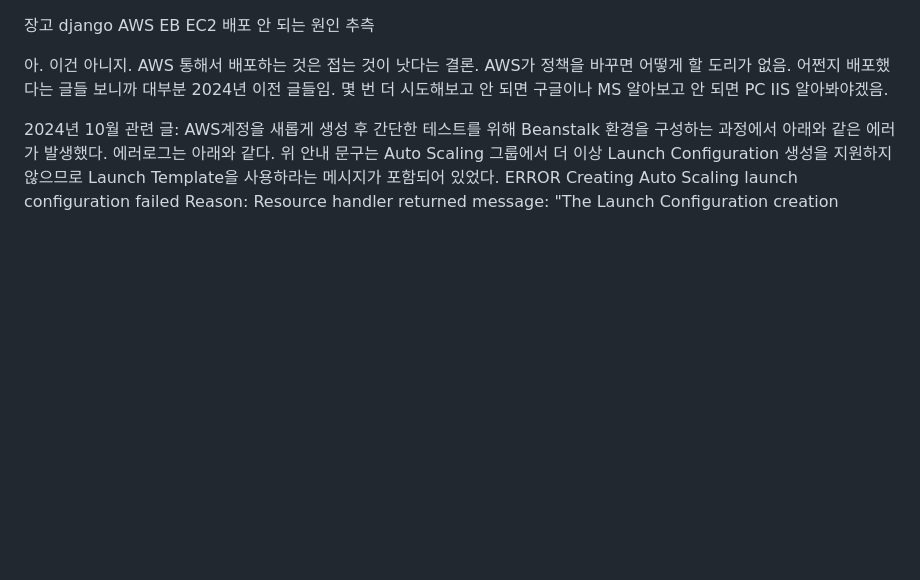
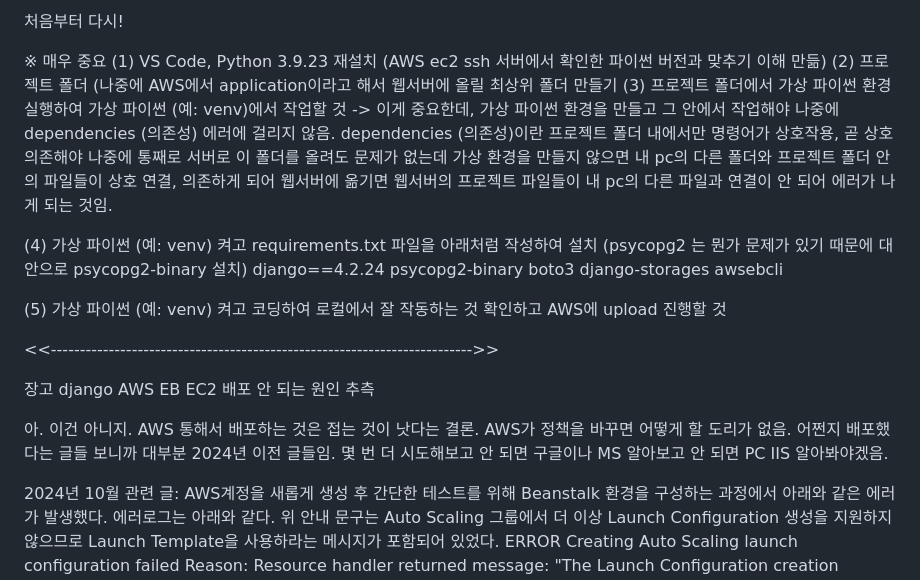
Before and after one commit to webstoryteller/django-anonymous, a Markdown page: README.md, the part around the change. GitHub-like rendering; blank space fills up the shorter version.

```diff
--- a/README.md
+++ b/README.md
@@ -1,3 +1,24 @@
+처음부터 다시!
+
+※ 매우 중요
+(1) VS Code, Python 3.9.23 재설치 (AWS ec2 ssh 서버에서 확인한 파이썬 버전과 맞추기 이해 만듦)
+(2) 프로젝트 폴더 (나중에 AWS에서 application이라고 해서 웹서버에 올릴 최상위 폴더 만들기
+(3) 프로젝트 폴더에서 가상 파이썬 환경 실행하여 가상 파이썬 (예: venv)에서 작업할 것
+   -> 이게 중요한데, 가상 파이썬 환경을 만들고 그 안에서 작업해야 나중에 dependencies (의존성) 에러에 걸리지 않음.
+      dependencies (의존성)이란 프로젝트 폴더 내에서만 명령어가 상호작용, 곧 상호 의존해야 나중에 통째로 서버로 이 폴더를 올려도 문제가 없는데 가상 환경을 만들지 않으면 내 pc의 다른 폴더와 프로젝트 폴더 안의 파일들이 상호 연결, 의존하게 되어 웹서버에 옮기면 웹서버의 프로젝트 파일들이 내 pc의 다른 파일과 연결이 안 되어 에러가 나게 되는 것임.
+
+(4) 가상 파이썬 (예: venv) 켜고 requirements.txt 파일을 아래처럼 작성하여 설치 (psycopg2 는 뭔가 문제가 있기 때문에 대안으로 psycopg2-binary 설치)
+django==4.2.24
+psycopg2-binary
+boto3
+django-storages
+awsebcli
+
+(5) 가상 파이썬 (예: venv) 켜고 코딩하여 로컬에서 잘 작동하는 것 확인하고 AWS에 upload 진행할 것
+
+
+<<------------------------------------------------------------------------->>
+
 장고 django AWS EB EC2 배포 안 되는 원인 추측
 
 아. 이건 아니지. AWS 통해서 배포하는 것은 접는 것이 낫다는 결론. AWS가 정책을 바꾸면 어떻게 할 도리가 없음. 어쩐지 배포했다는 글들 보니까 대부분 2024년 이전 글들임. 몇 번 더 시도해보고 안 되면 구글이나 MS 알아보고 안 되면 PC IIS 알아봐야겠음.
```
